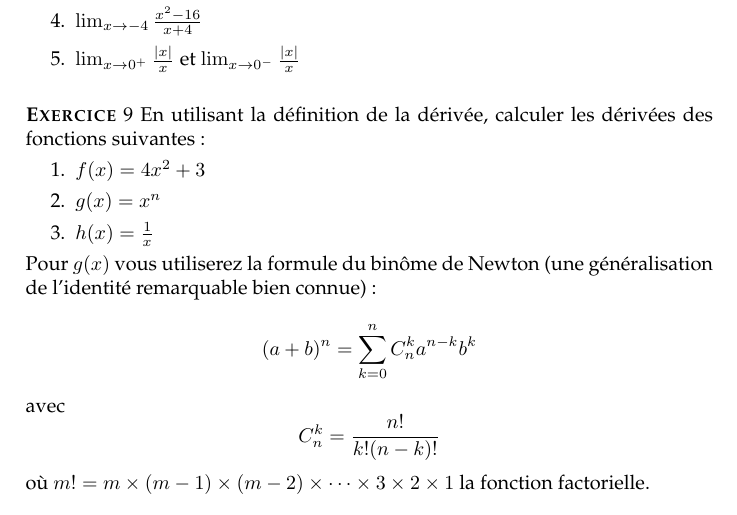
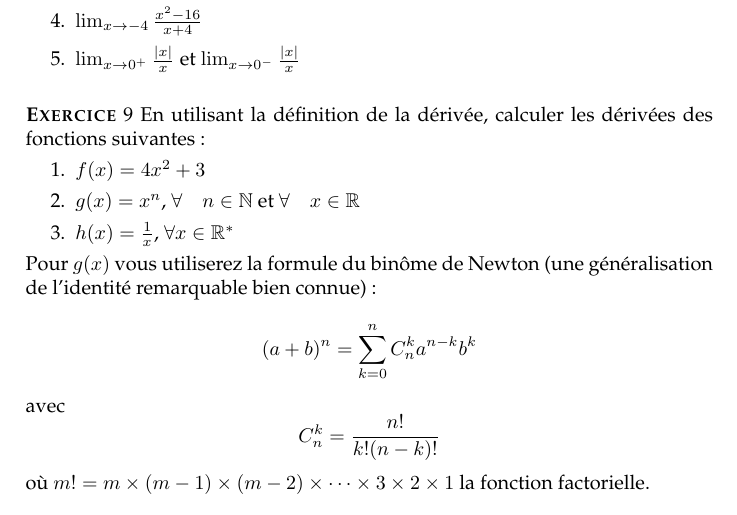
Before and after one commit to stepan-a/economic-calculus, a LaTeX document (td/3/td.tex): part of page 2 of 2, cut so that both start at the same text. Compiled offline with pdfLaTeX.

Commit message:
Précise les domaines pour x et n dans l'exercice 9.

```diff
--- a/td/3/td.tex
+++ b/td/3/td.tex
@@ -112,8 +112,8 @@ cet intervalle ?
 dérivées des fonctions suivantes :
 \begin{enumerate}
 \item $f(x) = 4x^2+3$
-\item $g(x) = x^n$
-\item $h(x) = \frac{1}{x}$
+\item $g(x) = x^n$, $\forall\quad n\in \mathbb N$ et $\forall\quad x\in \mathbb R$
+\item $h(x) = \frac{1}{x}$, $\forall x\in \mathbb R^*$
 \end{enumerate}
 Pour $g(x)$ vous utiliserez la formule du binôme de Newton (une
 généralisation de l'identité remarquable bien connue) :
```
